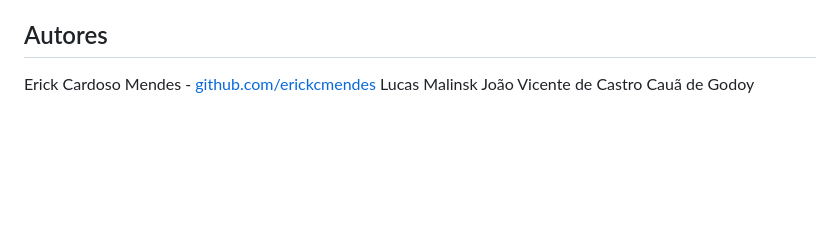
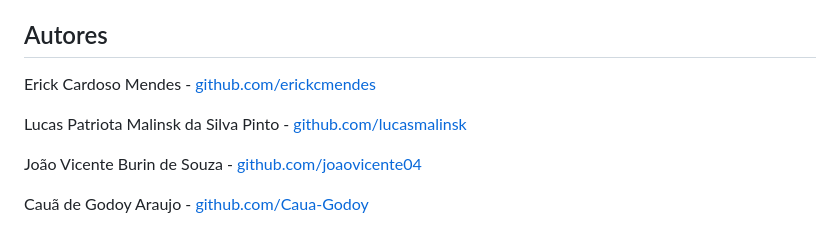
Before and after one commit to erickcmendes/CEUB, a Markdown page: Bootcamp II/gastosmart/README.md, the part around the change. Drawn GitHub-style; blank space fills up the shorter version.

Commit message:
Update authors section in README.md

```diff
--- a/Bootcamp II/gastosmart/README.md
+++ b/Bootcamp II/gastosmart/README.md
@@ -121,6 +121,9 @@ Para a entrega final, a equipe deverá manter testes, CI e deploy funcionando, t
 ## Autores
 
 Erick Cardoso Mendes - [github.com/erickcmendes](https://github.com/erickcmendes)
-Lucas Malinsk
-João Vicente de Castro
-Cauã de Godoy
+
+Lucas Patriota Malinsk da Silva Pinto - [github.com/lucasmalinsk](https://github.com/lucasmalinski)
+
+João Vicente Burin de Souza - [github.com/joaovicente04](https://github.com/joaovicente04)
+
+Cauã de Godoy Araujo - [github.com/Caua-Godoy](https://github.com/Caua-Godoy)
```
